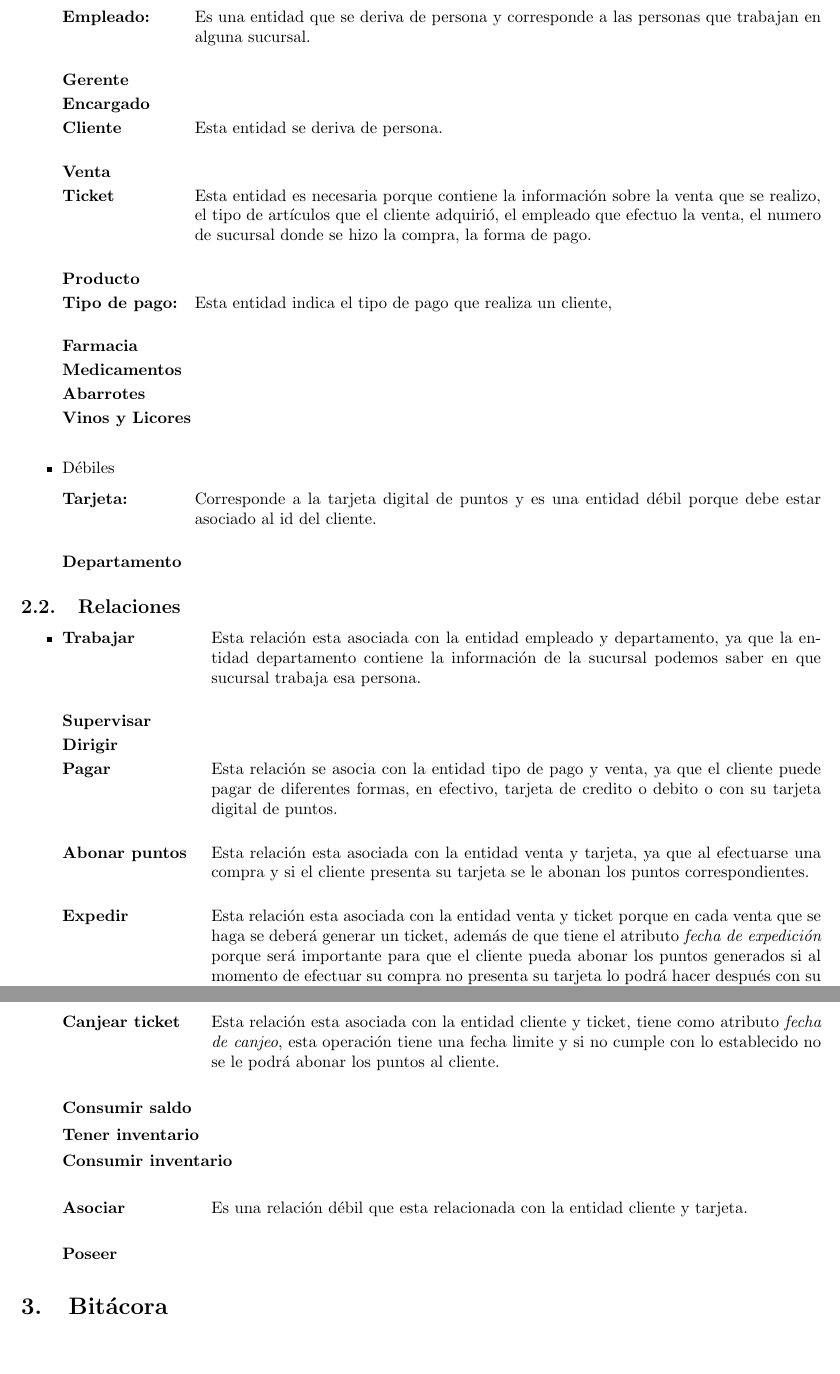
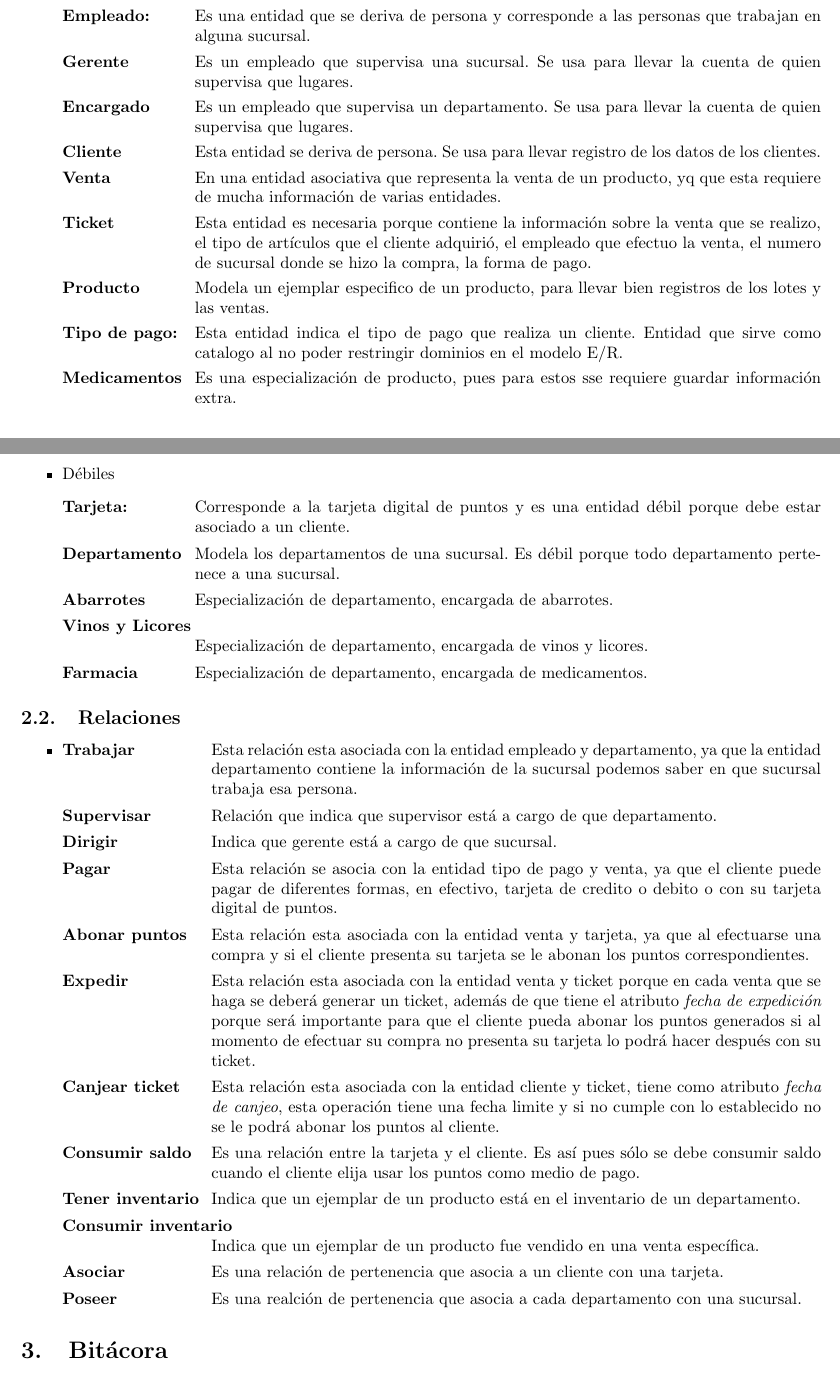
Before and after one commit to fundamentos-de-bd/practica03, a LaTeX document (diagrama_explicacion.tex): two parts of pages 3 and 4 of 4 before the commit and two parts of pages 1 and 2 of 2 after it, joined at a grey line, cut so that both start at the same text, the shorter picture padded with empty space. Compiled offline with pdfLaTeX.

Commit message:
Llenando descripicon de entidades y relaciones

```diff
--- a/diagrama_explicacion.tex
+++ b/diagrama_explicacion.tex
@@ -61,17 +61,3 @@
 	\begin{itemize}
 		\item Fuertes
 		\begin{description}[leftmargin=8em,style=nextline]
-			\item [Sucursal] Esta entidad es necesaria porque que las demás entidades tengan sentido. Tiene como atributos \textit{Número de sucursal, Nombre de sucursal, Dirección}\\
-			\item [Persona] Se decidio poner una entidad persona porque un empleado también puede ser cliente de la tienda y tener asociada una tarjeta. Tiene como atributos \textit{Nombre, Dirección, Telefono,}\\
-			\item [Empleado:] Es una entidad que se deriva de persona y corresponde a las personas que trabajan en alguna sucursal.\\
-			\item [Gerente]
-			\item [Encargado]
-			\item [Cliente] Esta entidad se deriva de persona.\\
-			\item [Venta]
-			\item [Ticket] Esta entidad es necesaria porque contiene la información sobre la venta que se realizo, el tipo de artículos que el cliente adquirió, el empleado que efectuo la venta, el numero de sucursal donde se hizo la compra, la forma de pago.\\
-			\item [Producto]
-			\item [Tipo de pago:] Esta entidad indica el tipo de pago que realiza un cliente, \\
-			\item [Farmacia]
-			\item [Medicamentos]
-			\item [Abarrotes]
-			\item [Vinos y Licores]
@@ -78,9 +69,41 @@
+			tarjeta. Tiene como atributos \textit{Nombre, Dirección, Telefono,}
+			\item [Empleado:] Es una entidad que se deriva de persona y
+			corresponde a las personas que trabajan en alguna sucursal.
+			\item [Gerente] Es un empleado que supervisa una sucursal. Se usa
+			para llevar la cuenta de quien supervisa que lugares.
+			\item [Encargado] Es un empleado que supervisa un departamento.
+			Se usa para llevar la cuenta de quien supervisa que lugares.
+			\item [Cliente] Esta entidad se deriva de persona. Se usa para
+			llevar registro de los datos de los clientes.
+			\item [Venta] En una entidad asociativa que representa la venta de
+			un producto, yq que esta requiere de mucha información de varias
+			entidades.
+			\item [Ticket] Esta entidad es necesaria porque contiene la
+			información sobre la venta que se realizo, el tipo de artículos que
+			el cliente adquirió, el empleado que efectuo la venta, el numero de
+			sucursal donde se hizo la compra, la forma de pago.
+			\item [Producto] Modela un ejemplar especifico de un producto, para
+			llevar bien registros de los lotes y las ventas.
+			\item [Tipo de pago:] Esta entidad indica el tipo de pago que
+			realiza un cliente. Entidad que sirve como catalogo al no poder
+			restringir dominios en el modelo E/R.
+			\item [Medicamentos] Es una especialización de producto, pues para
+			estos sse requiere guardar información extra.
+
 
 		\end{description}
 		\item Débiles
 		\begin{description}[leftmargin=8em,style=nextline]
-			\item [Tarjeta:] Corresponde a la tarjeta digital de puntos y es una entidad débil porque debe estar asociado al id del cliente.\\
-			\item [Departamento]
+			\item [Tarjeta:] Corresponde a la tarjeta digital de puntos y es
+			una entidad débil porque debe estar asociado a un cliente.
+			\item [Departamento] Modela los departamentos de una sucursal. Es
+			débil porque todo departamento pertenece a una sucursal.
+			\item [Abarrotes] Especialización de departamento, encargada de
+			abarrotes.
+			\item [Vinos y Licores] Especialización de departamento, encargada de
+			vinos y licores.
+			\item [Farmacia] Especialización de departamento, encargada de
+			medicamentos.
 		\end{description}
 	\end{itemize}
 
@@ -89,18 +112,41 @@
 		\item
 
 		\begin{description}[leftmargin=9em,style=nextline]
-			\item[Trabajar] Esta relación esta asociada con la entidad empleado y departamento, ya que la entidad departamento contiene la información de la sucursal podemos saber en que sucursal trabaja esa persona.\\
-			\item[Supervisar]
-			\item[Dirigir]
-			\item[Pagar] Esta relación se asocia con la entidad tipo de pago y venta, ya que el cliente puede pagar de diferentes formas, en efectivo, tarjeta de credito o debito o con su tarjeta digital de puntos.\\
-			\item[Abonar puntos] Esta relación esta asociada con la entidad venta y tarjeta, ya que al efectuarse una compra y si el cliente presenta su tarjeta se le abonan los puntos correspondientes.\\
-			\item[Expedir] Esta relación esta asociada con la entidad venta y ticket porque en cada venta que se haga se deberá generar un ticket, además de que tiene el atributo  \textit{fecha de expedición} porque será importante para que el cliente pueda abonar los puntos generados si al momento de efectuar su compra no presenta su tarjeta lo podrá hacer después con su ticket.  \\
-			\item[Canjear ticket] Esta relación esta asociada con la entidad cliente y ticket, tiene como atributo \textit{fecha de canjeo}, esta operación tiene una fecha limite y si no cumple con lo establecido no se le podrá abonar los puntos al cliente.\\
-			\item[Consumir saldo]
-			\item[Tener inventario]
-			\item[Consumir inventario]
-			\item[Asociar] Es una relación débil que esta relacionada con la entidad cliente y tarjeta.\\
-			\item[Poseer]
+			\item[Trabajar] Esta relación esta asociada con la entidad empleado
+			y departamento, ya que la entidad departamento contiene la
+			información de la sucursal podemos saber en que sucursal trabaja
+			esa persona.
+			\item[Supervisar] Relación que indica que supervisor está a cargo de
+			que departamento.
+			\item[Dirigir] Indica que gerente está a cargo de que sucursal.
+			\item[Pagar] Esta relación se asocia con la entidad tipo de pago y
+			venta, ya que el cliente puede pagar de diferentes formas, en
+			efectivo, tarjeta de credito o debito o con su tarjeta digital
+			de puntos.
+			\item[Abonar puntos] Esta relación esta asociada con la entidad
+			venta y tarjeta, ya que al efectuarse una compra y si el cliente
+			presenta su tarjeta se le abonan los puntos correspondientes.
+			\item[Expedir] Esta relación esta asociada con la entidad venta y
+			ticket porque en cada venta que se haga se deberá generar un ticket,
+			además de que tiene el atributo  \textit{fecha de expedición} porque
+			será importante para que el cliente pueda abonar los puntos
+			generados si al momento de efectuar su compra no presenta su tarjeta
+			lo podrá hacer después con su ticket.
+			\item[Canjear ticket] Esta relación esta asociada con la entidad
+			cliente y ticket, tiene como atributo \textit{fecha de canjeo},
+			esta operación tiene una fecha limite y si no cumple con lo
+			establecido no se le podrá abonar los puntos al cliente.
+			\item[Consumir saldo] Es una relación entre la tarjeta y el cliente.
+			Es así pues sólo se debe consumir saldo cuando el cliente elija
+			usar los puntos como medio de pago.
+			\item[Tener inventario] Indica que un ejemplar de un producto está
+			en el inventario de un departamento.
+			\item[Consumir inventario] Indica que un ejemplar de un producto
+			fue vendido en una venta específica.
+			\item[Asociar] Es una relación de pertenencia que asocia a un
+			cliente con una tarjeta.
+			\item[Poseer] Es una realción de pertenencia que asocia a cada
+			departamento con una sucursal.
 		\end{description}
 	\end{itemize}
 
```
Also changed, not shown: diagrama_explicacion.pdf, diagrama_explicacion.tex (12 more changed lines).
